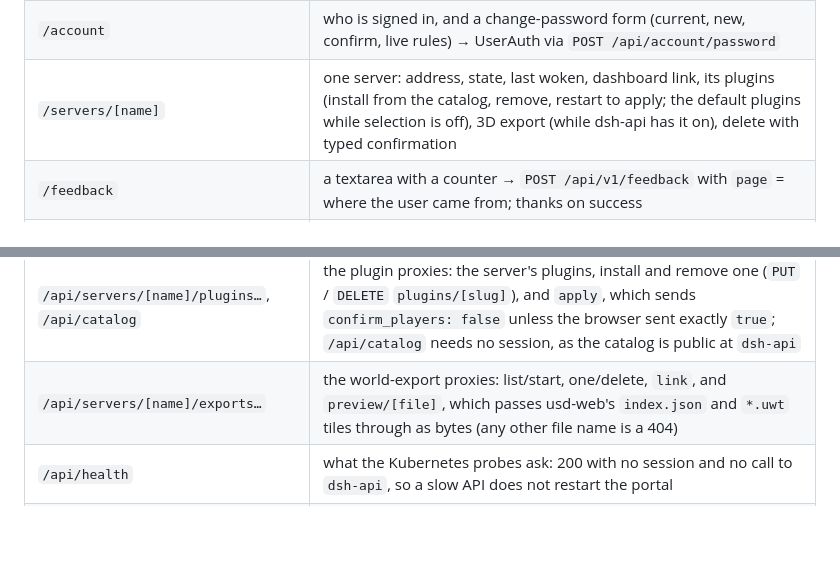
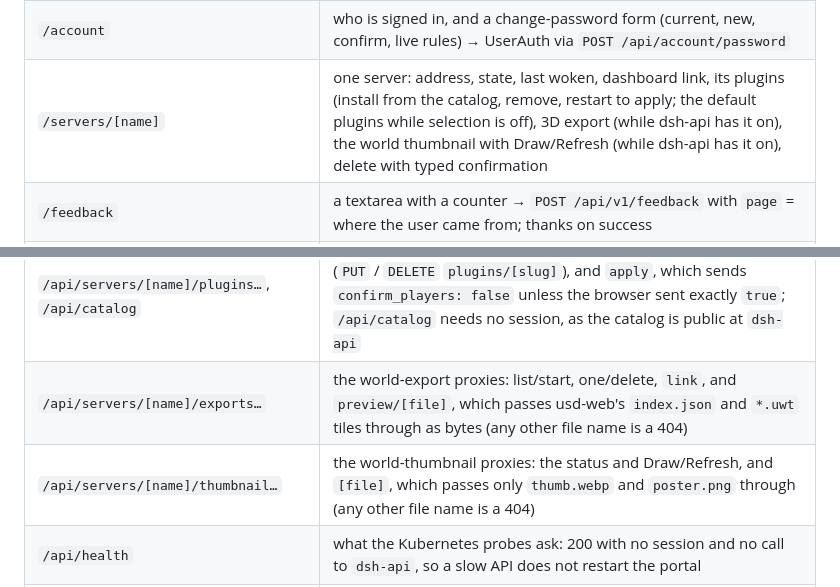
Before and after one commit to Dans-Server-Hosting/dsh-portal, a Markdown page: README.md, 2 parts joined by grey strips. Drawn GitHub-style; blank space fills up the shorter version.

```diff
--- a/README.md
+++ b/README.md
@@ -115,6 +136,6 @@ running in the cluster.
 | `/servers/new` | name, MOTD, Minecraft username (becomes operator); a line naming the plugins it comes with → create (202); address + one-time password with a live status until online; 403/409/422 shown in plain language, "already being created" links to the pending server |
 | `/account` | who is signed in, and a change-password form (current, new, confirm, live rules) → UserAuth via `POST /api/account/password` |
-| `/servers/[name]` | one server: address, state, last woken, dashboard link, its plugins (install from the catalog, remove, restart to apply; the default plugins while selection is off), 3D export (while dsh-api has it on), delete with typed confirmation |
+| `/servers/[name]` | one server: address, state, last woken, dashboard link, its plugins (install from the catalog, remove, restart to apply; the default plugins while selection is off), 3D export (while dsh-api has it on), the world thumbnail with Draw/Refresh (while dsh-api has it on), delete with typed confirmation |
 | `/feedback` | a textarea with a counter → `POST /api/v1/feedback` with `page` = where the user came from; thanks on success |
 | `/admin/feedback` | admins only: feedback newest first, New / Read / All filter, Mark read / Mark new; "not found" for everyone else |
 | `/auth/login` | username + password → UserAuth `POST /login`; a 401 is shown plainly |
@@ -124,6 +145,7 @@ running in the cluster.
 | `/api/feedback`, `/api/feedback/[id]`, `/api/account/password` | the feedback proxies (send, the admin list with `?status=new\|read\|all`, `PATCH` an item to `read` or `new`; a bad filter, id or status, or a body that is not a JSON object, is the portal's own 400, and a message that is not a string counts as empty) and the change-password handler, which answers such a body with a 400 too and UserAuth's 401 for a wrong current password as a 403 so the browser does not take it for an expired session |
 | `/api/servers/[name]/plugins…`, `/api/catalog` | the plugin proxies: the server's plugins, install and remove one (`PUT` / `DELETE` `plugins/[slug]`), and `apply`, which sends `confirm_players: false` unless the browser sent exactly `true`; `/api/catalog` needs no session, as the catalog is public at `dsh-api` |
 | `/api/servers/[name]/exports…` | the world-export proxies: list/start, one/delete, `link`, and `preview/[file]`, which passes usd-web's `index.json` and `*.uwt` tiles through as bytes (any other file name is a 404) |
+| `/api/servers/[name]/thumbnail…` | the world-thumbnail proxies: the status and Draw/Refresh, and `[file]`, which passes only `thumb.webp` and `poster.png` through (any other file name is a 404) |
 | `/api/health` | what the Kubernetes probes ask: 200 with no session and no call to `dsh-api`, so a slow API does not restart the portal |
 | `/robots.txt`, `/sitemap.xml` | generated from `src/app/robots.ts` and `src/app/sitemap.ts`: the signed-in pages and `/api/` are disallowed, and the sitemap lists the public pages (`/`, `/auth/login`, `/auth/register`) |
 
```
Also changed, not shown: other parts of README.md (+22 -1 lines), docs/images/server-card-thumbnail-desktop.png (added), docs/images/server-card-thumbnail-phone.png (added), 1 other file.
